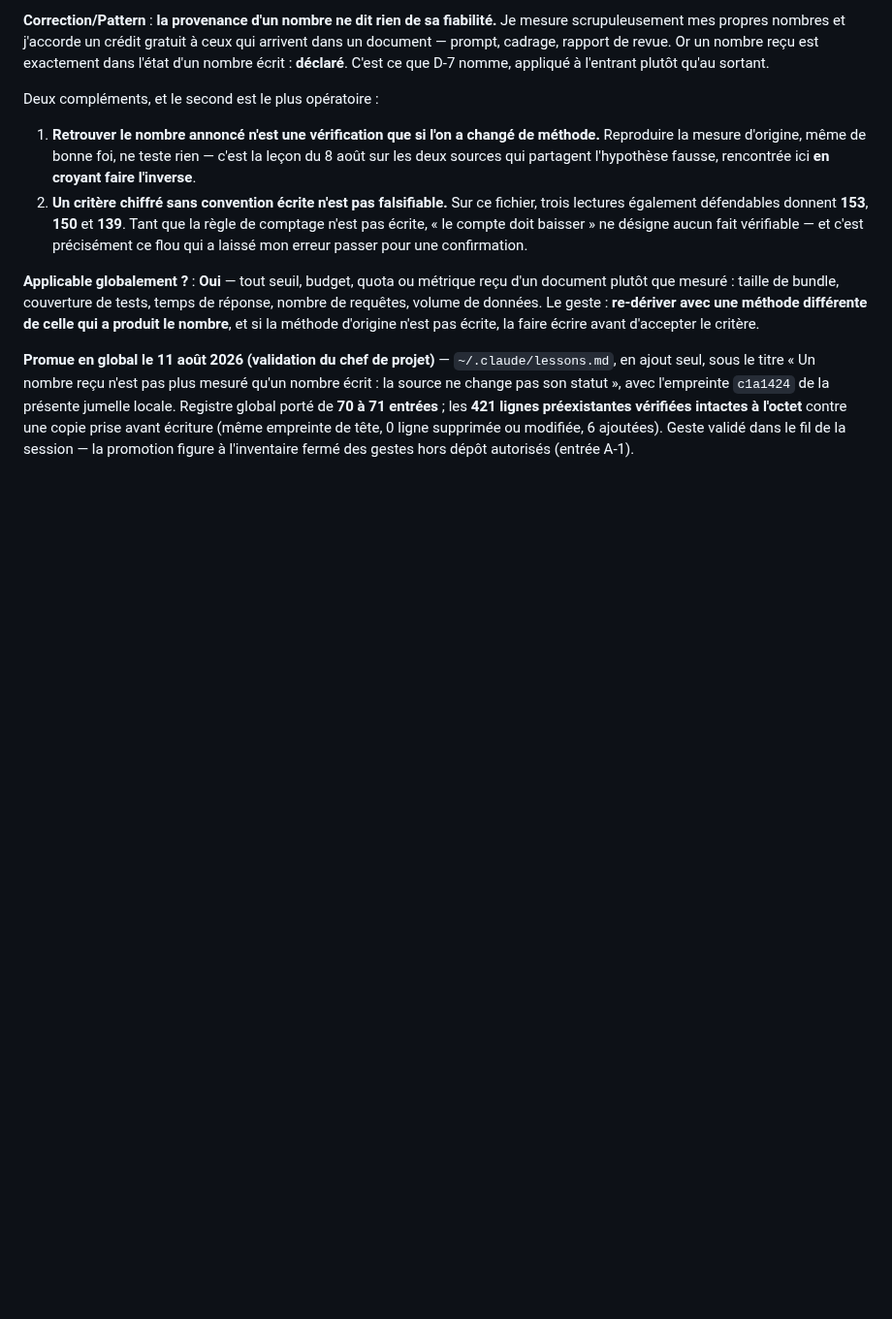
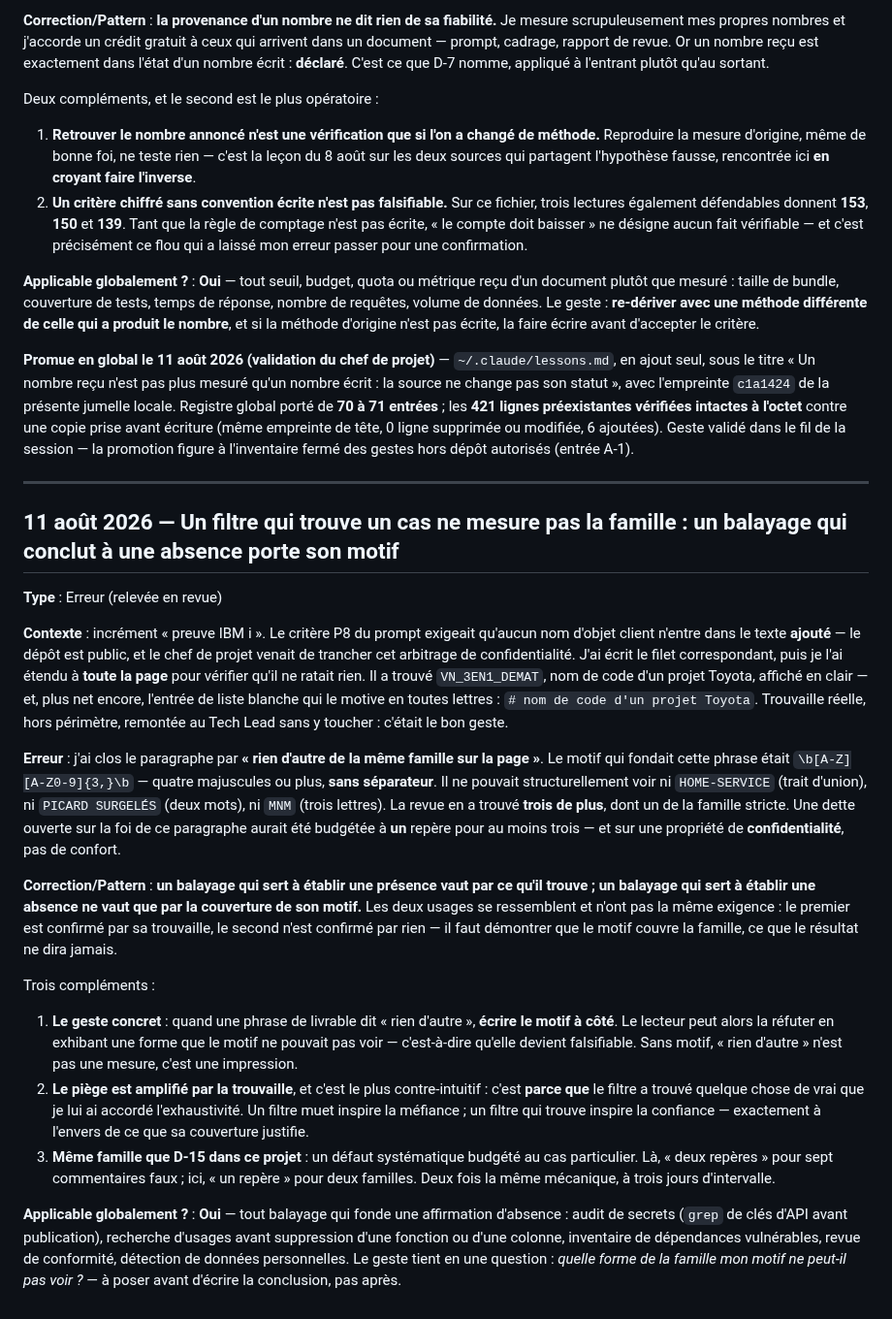
Before and after one commit to lianazel/lianazel.github.io, a Markdown page: tasks/lessons.md, the part around the change. Shown at 97% size. GitHub-like rendering; blank space fills up the shorter version.

Commit message:
docs: lecon — un balayage qui conclut a une absence porte son motif
Releve en revue (R-2). Le filet du critere P8 a trouve VN_3EN1_DEMAT sur une
page publique — bonne trouvaille — puis j'ai ecrit « rien d'autre de la meme
famille ». Le motif etait ancre sur quatre majuscules SANS separateur : il ne
pouvait voir ni HOME-SERVICE, ni PICARD SURGELES, ni MNM. Trois de plus,
trouves par la revue.

La regle extraite : un balayage qui etablit une PRESENCE vaut par ce qu'il
trouve ; un balayage qui etablit une ABSENCE ne vaut que par la couverture de
son motif — donc le motif s'ecrit a cote de la conclusion, sans quoi elle
n'est pas falsifiable.

Meme mecanique que D-15 : un defaut systematique budgete au cas particulier.

```diff
--- a/tasks/lessons.md
+++ b/tasks/lessons.md
@@ -378,3 +378,50 @@ pas son statut », avec l'empreinte `c1a1424` de la présente jumelle locale. Re
 prise avant écriture (même empreinte de tête, 0 ligne supprimée ou modifiée, 6 ajoutées). Geste validé
 dans le fil de la session — la promotion figure à l'inventaire fermé des gestes hors dépôt autorisés
 (entrée A-1).
+
+---
+
+## 11 août 2026 — Un filtre qui trouve un cas ne mesure pas la famille : un balayage qui conclut à une absence porte son motif
+
+**Type** : Erreur (relevée en revue)
+
+**Contexte** : incrément « preuve IBM i ». Le critère P8 du prompt exigeait qu'aucun nom d'objet client
+n'entre dans le texte **ajouté** — le dépôt est public, et le chef de projet venait de trancher cet
+arbitrage de confidentialité. J'ai écrit le filet correspondant, puis je l'ai étendu à **toute la page**
+pour vérifier qu'il ne ratait rien. Il a trouvé `VN_3EN1_DEMAT`, nom de code d'un projet Toyota,
+affiché en clair — et, plus net encore, l'entrée de liste blanche qui le motive en toutes lettres :
+`# nom de code d'un projet Toyota`. Trouvaille réelle, hors périmètre, remontée au Tech Lead sans y
+toucher : c'était le bon geste.
+
+**Erreur** : j'ai clos le paragraphe par **« rien d'autre de la même famille sur la page »**. Le motif
+qui fondait cette phrase était `\b[A-Z][A-Z0-9]{3,}\b` — quatre majuscules ou plus, **sans
+séparateur**. Il ne pouvait structurellement voir ni `HOME-SERVICE` (trait d'union), ni
+`PICARD SURGELÉS` (deux mots), ni `MNM` (trois lettres). La revue en a trouvé **trois de plus**, dont
+un de la famille stricte. Une dette ouverte sur la foi de ce paragraphe aurait été budgétée à **un**
+repère pour au moins trois — et sur une propriété de **confidentialité**, pas de confort.
+
+**Correction/Pattern** : **un balayage qui sert à établir une présence vaut par ce qu'il trouve ; un
+balayage qui sert à établir une absence ne vaut que par la couverture de son motif.** Les deux usages
+se ressemblent et n'ont pas la même exigence : le premier est confirmé par sa trouvaille, le second
+n'est confirmé par rien — il faut démontrer que le motif couvre la famille, ce que le résultat ne dira
+jamais.
+
+Trois compléments :
+
+1. **Le geste concret** : quand une phrase de livrable dit « rien d'autre », **écrire le motif à
+   côté**. Le lecteur peut alors la réfuter en exhibant une forme que le motif ne pouvait pas voir —
+   c'est-à-dire qu'elle devient falsifiable. Sans motif, « rien d'autre » n'est pas une mesure, c'est
+   une impression.
+2. **Le piège est amplifié par la trouvaille**, et c'est le plus contre-intuitif : c'est **parce que**
+   le filtre a trouvé quelque chose de vrai que je lui ai accordé l'exhaustivité. Un filtre muet
+   inspire la méfiance ; un filtre qui trouve inspire la confiance — exactement à l'envers de ce que
+   sa couverture justifie.
+3. **Même famille que D-15 dans ce projet** : un défaut systématique budgété au cas particulier. Là,
+   « deux repères » pour sept commentaires faux ; ici, « un repère » pour deux familles. Deux fois la
+   même mécanique, à trois jours d'intervalle.
+
+**Applicable globalement ?** : **Oui** — tout balayage qui fonde une affirmation d'absence : audit de
+secrets (`grep` de clés d'API avant publication), recherche d'usages avant suppression d'une fonction
+ou d'une colonne, inventaire de dépendances vulnérables, revue de conformité, détection de données
+personnelles. Le geste tient en une question : *quelle forme de la famille mon motif ne peut-il pas
+voir ?* — à poser avant d'écrire la conclusion, pas après.
```
